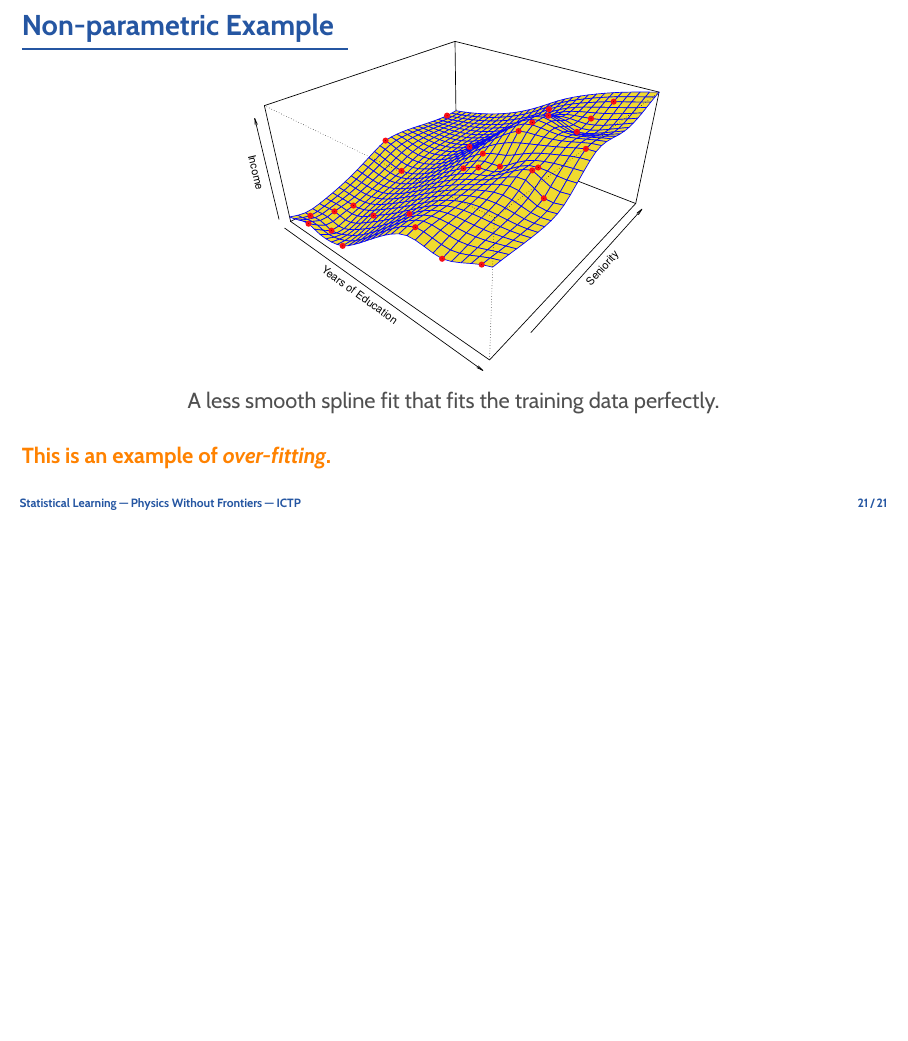
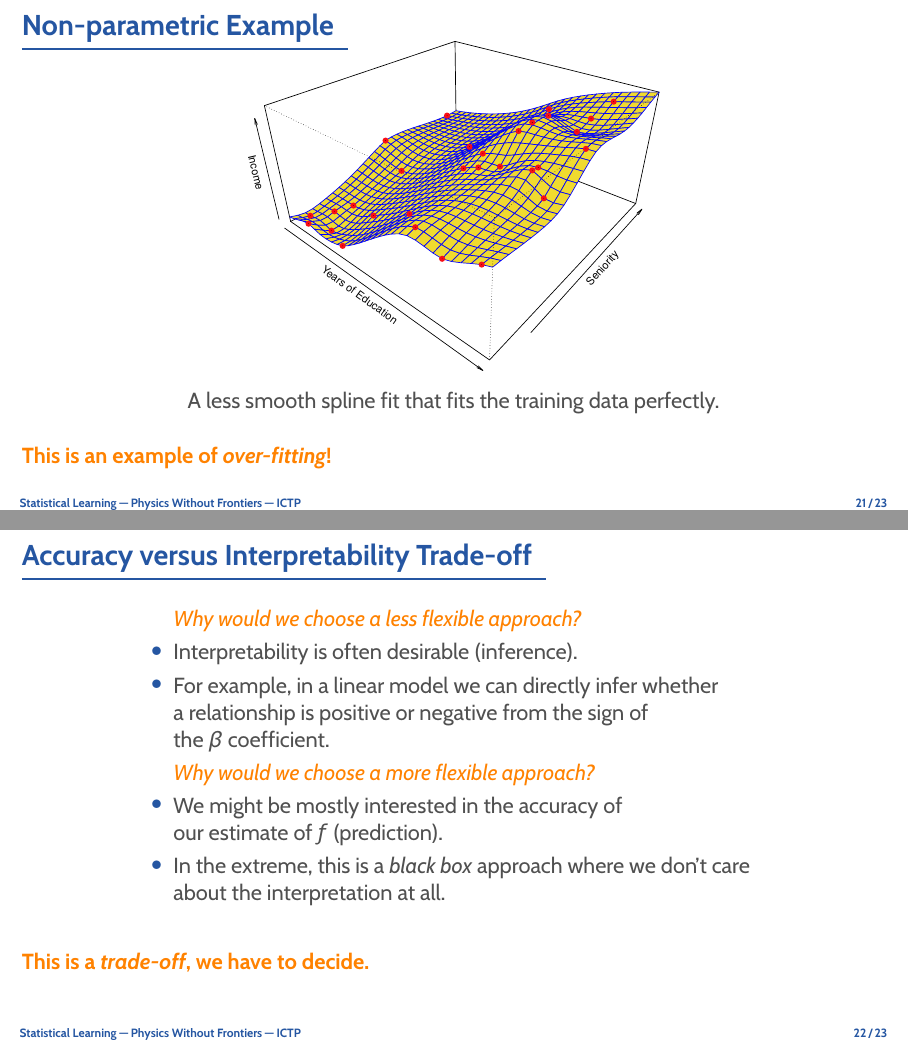
Before and after one commit to rinnert/statlearning-python-pwf, LaTeX slides (lectures/latex/lecture_02_statlearning.tex): page 22 of 22 before the commit and pages 22 and 23 of 24 after it, the two joined at a grey line, the shorter picture padded with empty space. Compiled offline with pdfLaTeX.

Commit message:
More slides for lecture 2.

```diff
--- a/lectures/latex/lecture_02_statlearning.tex
+++ b/lectures/latex/lecture_02_statlearning.tex
@@ -314,7 +314,36 @@
 
 		A less smooth spline fit that fits the training data perfectly.
 	\end{center}
-	\bottomline{This is an example of \e{over-fitting}.}
+	\bottomline{This is an example of \e{over-fitting}!}
 \end{frame}
 
+\begin{frame}{Accuracy versus Interpretability Trade-off}
+	\begin{cpage}
+		\begin{itemize}
+			\item[] \e{\orange Why would we choose a less flexible approach?}
+			\item Interpretability is often desirable (inference).
+			\item For example, in a linear model we can directly infer whether\\
+				a relationship is positive or negative from the sign of\\
+				the $\beta$ coefficient.
+			\item[] \e{\orange Why would we choose a more flexible approach?}
+			\item We might be mostly interested in the accuracy of\\
+				our estimate of $f$ (prediction).
+			\item In the extreme, this is a \e{black box} approach where we don't care about
+				the interpretation at all.
+		\end{itemize}
+	\end{cpage}
+	\bottomline{This is a \e{trade-off}, we have to decide.}
+\end{frame}
+
+\begin{frame}{Accuracy versus Interpretability Trade-off}
+	\vspace{-5mm}
+	\begin{center}
+		\includegraphics[width=0.6\textwidth]{2_7}
+
+		In general, more flexible statistical learning methods have lower interpretability.
+	\end{center}
+	\bottomline{We'll learn more about the methods mentioned in the plot later.}
+\end{frame}
+
+
 \end{document}
```
Also changed, not shown: lectures/latex/lecture_02_statlearning.tex (2 more changed lines).
